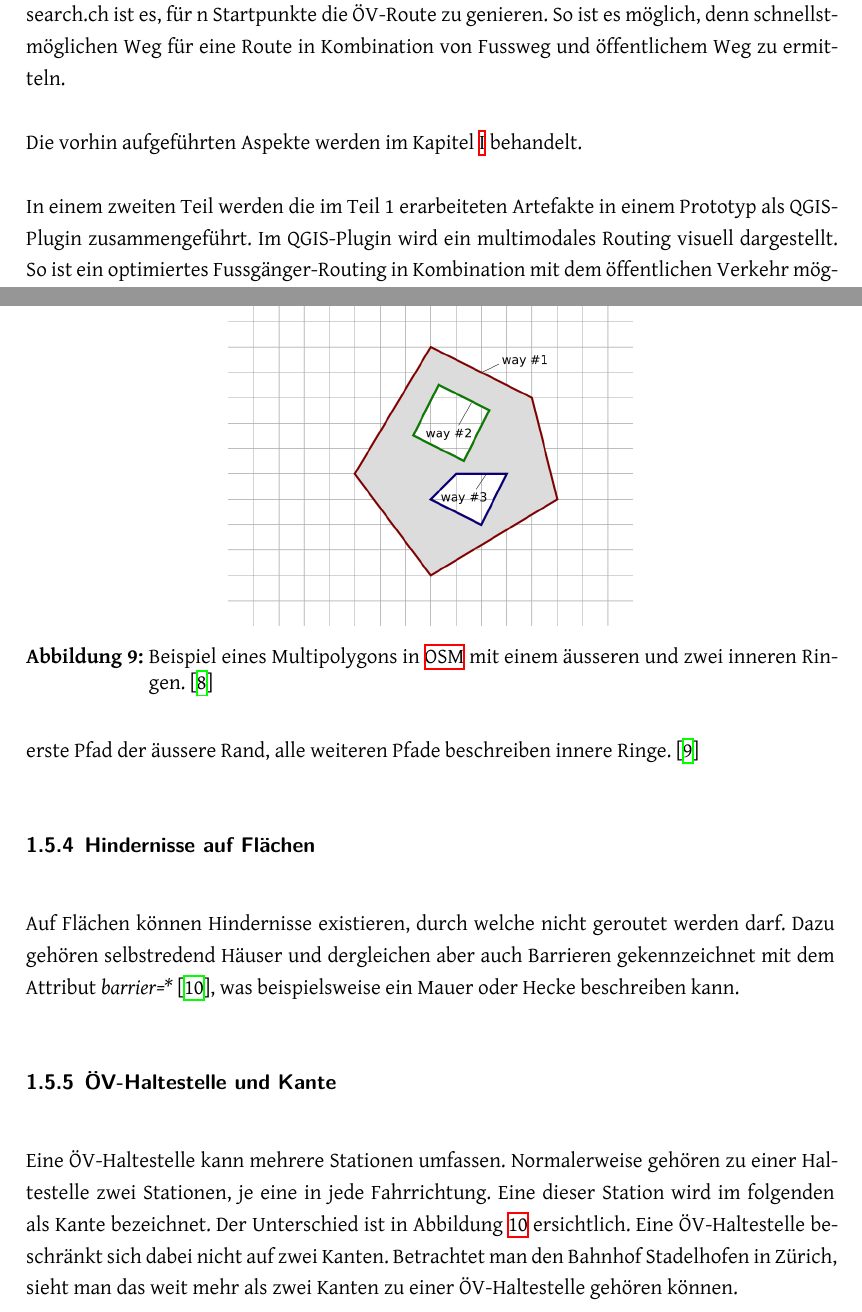
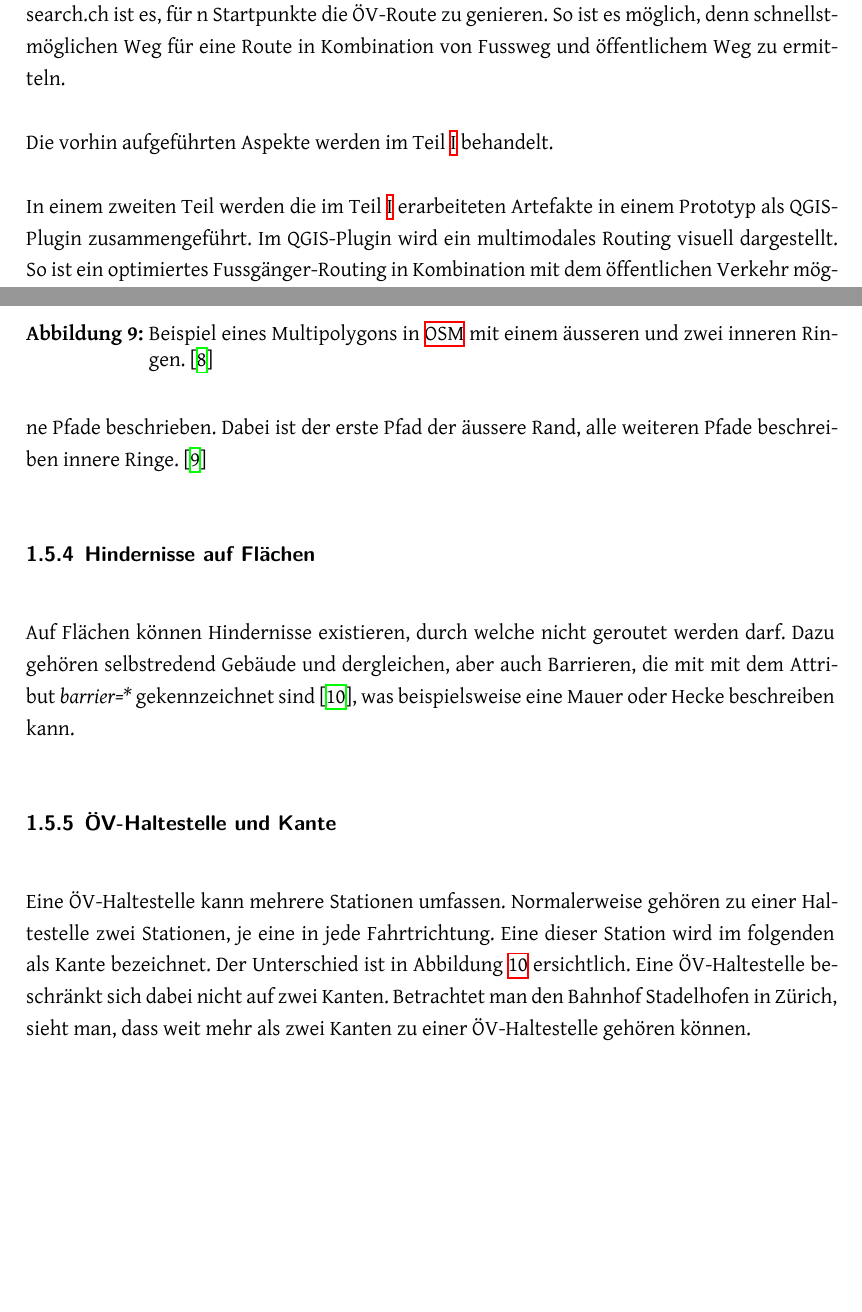
Before and after one commit to PlazaNav/PlazaNav-doc, a LaTeX thesis (index.tex, which reads technicalreport/introduction.tex): two parts of pages 19 and 21 of 107, joined at a grey line, cut so that both start at the same text, the shorter picture padded with empty space. Compiled offline with XeLaTeX.

Commit message:
minor fixes

```diff
--- a/technicalreport/introduction.tex
+++ b/technicalreport/introduction.tex
@@ -138,7 +138,7 @@ Die Studienarbeit nimmt sich zu erst dem Problem des Fussgänger-Routing über F
 
 In einem weiteren Schritt soll ermittelt werden, wie die nächsten ÖV-Haltestellen eruiert werden können, um diese Punkte an die API von search.ch \cite{search_ch_route_api} übergeben zu können. Aufgabe von search.ch ist es, für n Startpunkte die ÖV-Route zu genieren. So ist es möglich, denn schnellstmöglichen Weg für eine Route in Kombination von Fussweg und öffentlichem Weg zu ermitteln.
 
-Die vorhin aufgeführten Aspekte werden im Kapitel \ref{chap:Technischer Bericht} behandelt.
+Die vorhin aufgeführten Aspekte werden im Teil \ref{chap:Technischer Bericht} behandelt.
 
-In einem zweiten Teil werden die im Teil 1 erarbeiteten Artefakte in einem Prototyp als QGIS-Plugin zusammengeführt. Im QGIS-Plugin wird ein multimodales Routing visuell dargestellt. So ist ein optimiertes Fussgänger-Routing in Kombination mit dem öffentlichen Verkehr möglich.
+In einem zweiten Teil werden die im Teil \ref{chap:Technischer Bericht} erarbeiteten Artefakte in einem Prototyp als QGIS-Plugin zusammengeführt. Im QGIS-Plugin wird ein multimodales Routing visuell dargestellt. So ist ein optimiertes Fussgänger-Routing in Kombination mit dem öffentlichen Verkehr möglich.
 
@@ -173,16 +173,16 @@ Multipolygone in \ac{OSM} sind ein oder mehrere Polygone, die jeweils einen gesc
 \label{fig:multipolygon_osm_example}
 \end{figure}
 
-In GIS hingegen ist ein Multipolygon definiert als mehrere sich nicht überschneidende Polygone. Jedes Polygon wird durch ein oder mehrere geschlossene Pfade beschrieben. Dabei ist der erste Pfad der äussere Rand, alle weiteren Pfade beschreiben innere Ringe. \cite{opengis_simple_features}
+In \ac{GIS} hingegen ist ein Multipolygon definiert als mehrere sich nicht überschneidende Polygone. Jedes Polygon wird durch ein oder mehrere geschlossene Pfade beschrieben. Dabei ist der erste Pfad der äussere Rand, alle weiteren Pfade beschreiben innere Ringe. \cite{opengis_simple_features}
 
 \subsubsection{Hindernisse auf Flächen}
 \label{Hindernisse in Flächen}
 
-Auf Flächen können Hindernisse existieren, durch welche nicht geroutet werden darf. Dazu gehören selbstredend Häuser und dergleichen aber auch Barrieren gekennzeichnet mit dem Attribut \textit{barrier=*} \cite{osm_wiki_barrier}, was beispielsweise ein Mauer oder Hecke beschreiben kann.
+Auf Flächen können Hindernisse existieren, durch welche nicht geroutet werden darf. Dazu gehören selbstredend Gebäude und dergleichen, aber auch Barrieren, die mit  mit dem Attribut \textit{barrier=*} gekennzeichnet sind \cite{osm_wiki_barrier}, was beispielsweise eine Mauer oder Hecke beschreiben kann.
 
 \subsubsection{ÖV-Haltestelle und Kante}
 \label{ÖV-Haltestelle und Kante}
-Eine ÖV-Haltestelle kann mehrere Stationen umfassen. Normalerweise gehören zu einer Haltestelle zwei Stationen, je eine in jede Fahrrichtung. Eine dieser Station wird im folgenden als Kante bezeichnet. Der Unterschied ist in Abbildung \ref{fig:public_transport_stop} ersichtlich. Eine ÖV-Haltestelle beschränkt sich dabei nicht auf zwei Kanten. Betrachtet man den Bahnhof Stadelhofen in Zürich, sieht man das weit mehr als zwei Kanten zu einer ÖV-Haltestelle gehören können.
+Eine ÖV-Haltestelle kann mehrere Stationen umfassen. Normalerweise gehören zu einer Haltestelle zwei Stationen, je eine in jede Fahrtrichtung. Eine dieser Station wird im folgenden als Kante bezeichnet. Der Unterschied ist in Abbildung \ref{fig:public_transport_stop} ersichtlich. Eine ÖV-Haltestelle beschränkt sich dabei nicht auf zwei Kanten. Betrachtet man den Bahnhof Stadelhofen in Zürich, sieht man, dass weit mehr als zwei Kanten zu einer ÖV-Haltestelle gehören können.
 
 \begin{figure}[ht]
 \centering
```
Also changed, not shown: appendix/abbreviations.tex (+2 -1 lines), technicalreport/results.tex (+1 -1 lines), technicalreport/introduction.tex (4 more changed lines).
